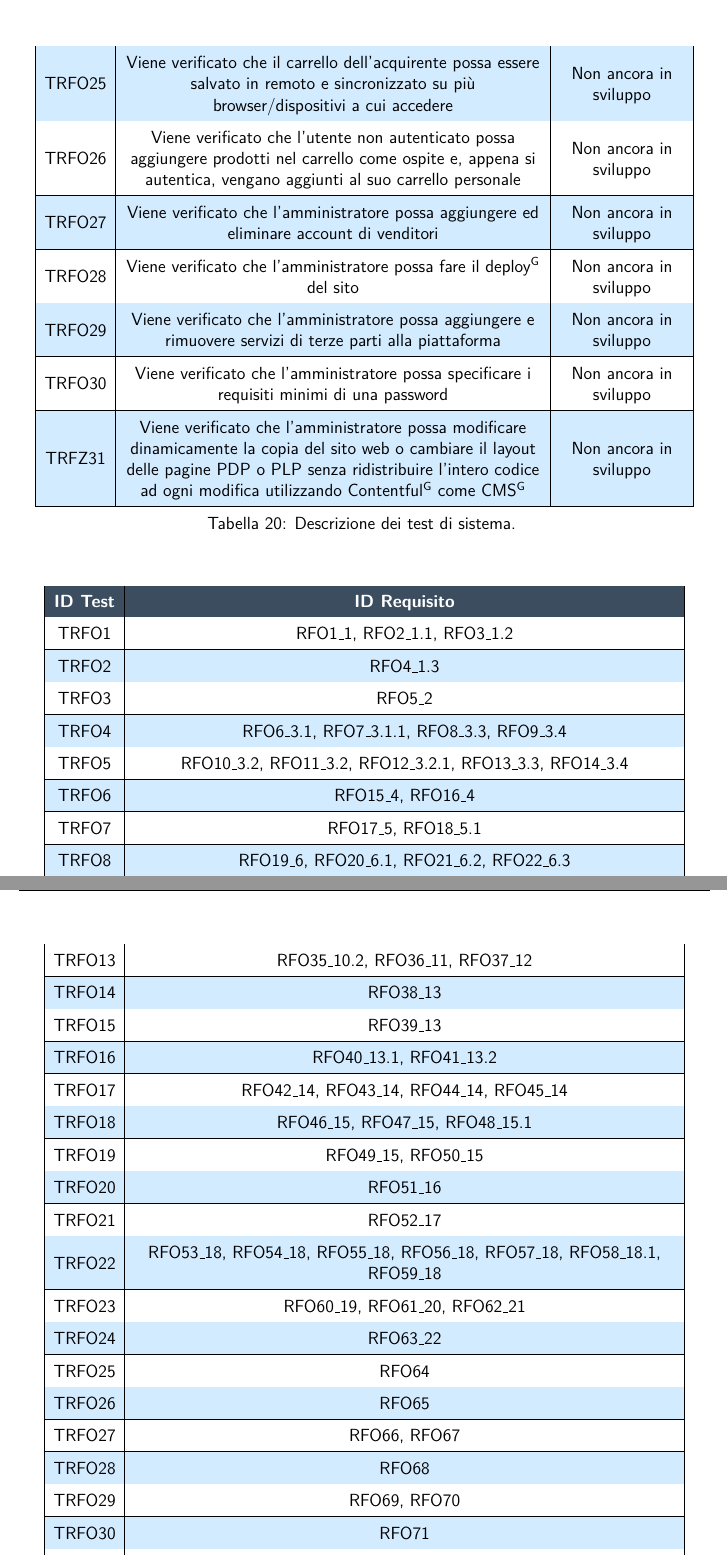
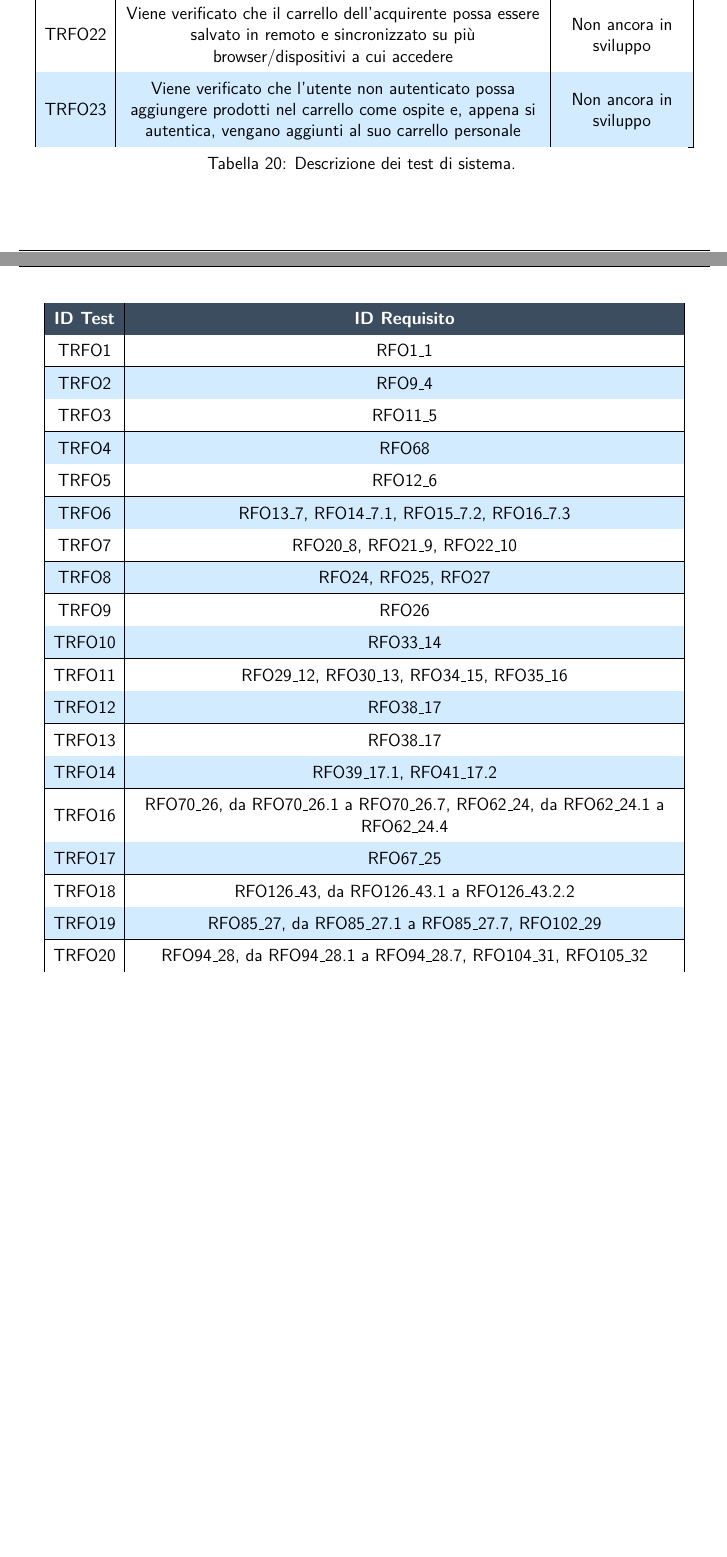
Before and after one commit to NotOnlyStudents/Documentazione, a LaTeX document (DocumentiPubblici/PianoDiQualifica/PianoDiQualifica_v1.4.tex, which reads DocumentiPubblici/PianoDiQualifica/Sezioni/SpecificaTest.tex): two parts of pages 22 and 23 of 37 before the commit and two parts of pages 21 and 22 of 36 after it, joined at a grey line, cut so that both start at the same text, the shorter picture padded with empty space. Compiled offline with pdfLaTeX.

Commit message:
Fix associazione test-requisiti

```diff
--- a/DocumentiPubblici/PianoDiQualifica/Sezioni/SpecificaTest.tex
+++ b/DocumentiPubblici/PianoDiQualifica/Sezioni/SpecificaTest.tex
@@ -35,7 +13,0 @@ Lo scopo dei test di sistema è quello di verificare che i requisiti espressi ne
-    TRFO25 & Viene verificato che il carrello dell'acquirente possa essere salvato in remoto e sincronizzato su più browser/dispositivi a cui accedere & Non ancora in sviluppo\\ \hline
-    TRFO26 & Viene verificato che l'utente non autenticato possa aggiungere prodotti nel carrello come ospite e, appena si autentica, vengano aggiunti al suo carrello personale & Non ancora in sviluppo\\ \hline
-    TRFO27 & Viene verificato che l'amministratore possa aggiungere ed eliminare account di venditori & Non ancora in sviluppo\\ \hline
-    TRFO28 & Viene verificato che l'amministratore possa fare il \glo{deploy} del sito & Non ancora in sviluppo\\ \hline
-    TRFO29 & Viene verificato che l'amministratore possa aggiungere e rimuovere servizi di terze parti alla piattaforma & Non ancora in sviluppo\\ \hline
-    TRFO30 & Viene verificato che l'amministratore possa specificare i requisiti minimi di una password & Non ancora in sviluppo\\ \hline
-    TRFZ31 & Viene verificato che l'amministratore possa modificare dinamicamente la copia del sito web o cambiare il layout delle pagine PDP o PLP senza ridistribuire l'intero codice ad ogni modifica utilizzando \glo{Contentful} come \glo{CMS} & Non ancora in sviluppo\\ \hline
@@ -42,3 +32,5 @@ Lo scopo dei test di sistema è quello di verificare che i requisiti espressi ne
+    TRFO22 & Viene verificato che il carrello dell'acquirente possa essere salvato in remoto e sincronizzato su più browser/dispositivi a cui accedere & Non ancora in sviluppo\\ \hline
+    TRFO23 & Viene verificato che l'utente non autenticato possa aggiungere prodotti nel carrello come ospite e, appena si autentica, vengano aggiunti al suo carrello personale & Non ancora in sviluppo\\ \hline
     \caption{Descrizione dei test di sistema.}
 \end{longtable}
 \begin{longtable}{|c| C{13cm}|}
@@ -46,12 +38,3 @@ Lo scopo dei test di sistema è quello di verificare che i requisiti espressi ne
 	\rowcolor{darkblue}
 	\textcolor{white}{\textbf{ID Test}}&
 	\textcolor{white}{\textbf{ID Requisito}}\label{tab:TestSistema2}\\
-	TRFO1 & RFO1\_1, RFO2\_1.1, RFO3\_1.2\\ \hline
-	TRFO2 & RFO4\_1.3\\ \hline
-	TRFO3 & RFO5\_2\\ \hline
-	TRFO4 & RFO6\_3.1, RFO7\_3.1.1, RFO8\_3.3, RFO9\_3.4\\ \hline
-	TRFO5 & RFO10\_3.2, RFO11\_3.2, RFO12\_3.2.1, RFO13\_3.3, RFO14\_3.4\\ \hline
-	TRFO6 & RFO15\_4, RFO16\_4\\ \hline
-	TRFO7 & RFO17\_5, RFO18\_5.1\\ \hline
-	TRFO8 & RFO19\_6, RFO20\_6.1, RFO21\_6.2, RFO22\_6.3\\ \hline
-	TRFO9 & RFO23\_7, RFO24\_7.1, RFO25\_7.2, RFO26\_8\\ \hline
@@ -61,22 +41,22 @@ Lo scopo dei test di sistema è quello di verificare che i requisiti espressi ne
-	TRFO13 & RFO35\_10.2, RFO36\_11, RFO37\_12\\ \hline
-	TRFO14 & RFO38\_13\\ \hline
-	TRFO15 & RFO39\_13\\ \hline
-	TRFO16 & RFO40\_13.1, RFO41\_13.2\\ \hline
-	TRFO17 & RFO42\_14, RFO43\_14, RFO44\_14, RFO45\_14\\ \hline
-	TRFO18 & RFO46\_15, RFO47\_15, RFO48\_15.1\\ \hline
-	TRFO19 & RFO49\_15, RFO50\_15\\ \hline
-	TRFO20 & RFO51\_16\\ \hline
-	TRFO21 & RFO52\_17\\ \hline
-	TRFO22 & RFO53\_18, RFO54\_18, RFO55\_18, RFO56\_18, RFO57\_18, RFO58\_18.1, RFO59\_18\\ \hline
-	TRFO23 & RFO60\_19, RFO61\_20, RFO62\_21\\ \hline
-	TRFO24 & RFO63\_22\\ \hline
-	TRFO25 & RFO64\\ \hline
-	TRFO26 & RFO65\\ \hline
-	TRFO27 & RFO66, RFO67\\ \hline
-	TRFO28 & RFO68\\ \hline
-	TRFO29 & RFO69, RFO70\\ \hline
-	TRFO30 & RFO71\\ \hline
-	TRFZ31 & RFZ72\\ \hline
+	TRFO1 & RFO1\_1\\ \hline
+	TRFO2 & RFO9\_4\\ \hline
+	TRFO3 & RFO11\_5\\ \hline
+	TRFO4 & RFO68\\ \hline
+	TRFO5 & RFO12\_6\\\hline
+	TRFO6 & RFO13\_7, RFO14\_7.1, RFO15\_7.2, RFO16\_7.3\\ \hline
+	TRFO7 & RFO20\_8, RFO21\_9, RFO22\_10\\ \hline
+	TRFO8 & RFO24, RFO25, RFO27\\ \hline
+	TRFO9 & RFO26\\ \hline
+	TRFO10 & RFO33\_14\\ \hline
+	TRFO11 & RFO29\_12, RFO30\_13, RFO34\_15, RFO35\_16\\ \hline
+	TRFO12 & RFO38\_17\\ \hline
+	TRFO13 & RFO38\_17\\ \hline
+	TRFO14 & RFO39\_17.1, RFO41\_17.2\\ \hline
+	TRFO16 & RFO70\_26, da RFO70\_26.1 a RFO70\_26.7, RFO62\_24, da RFO62\_24.1 a RFO62\_24.4   \\ \hline
+	TRFO17 & RFO67\_25\\ \hline
+	TRFO18 & RFO126\_43, da RFO126\_43.1 a RFO126\_43.2.2\\ \hline
+	TRFO19 & RFO85\_27, da RFO85\_27.1 a RFO85\_27.7, RFO102\_29\\ \hline
+	TRFO20 & RFO94\_28, da RFO94\_28.1 a RFO94\_28.7, RFO104\_31, RFO105\_32\\ \hline
 	\rowcolor{white}
 	\caption{Relazione tra test di sistema e requisiti.}\\
 \end{longtable}
```
Also changed, not shown: DocumentiPubblici/PianoDiQualifica/Sezioni/SpecificaTest.tex (42 more changed lines).
